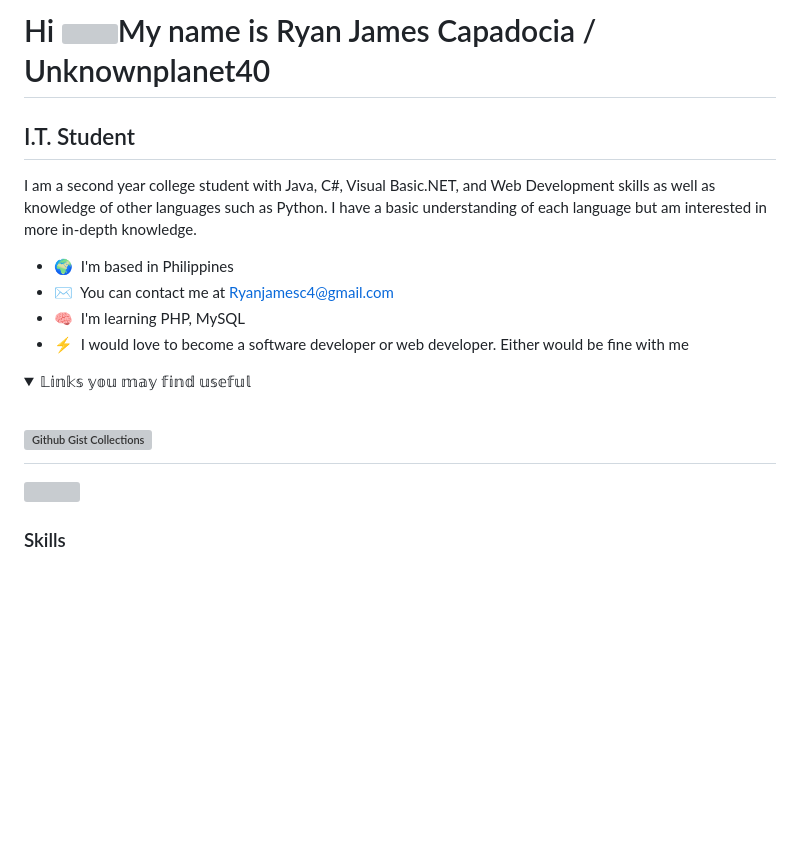
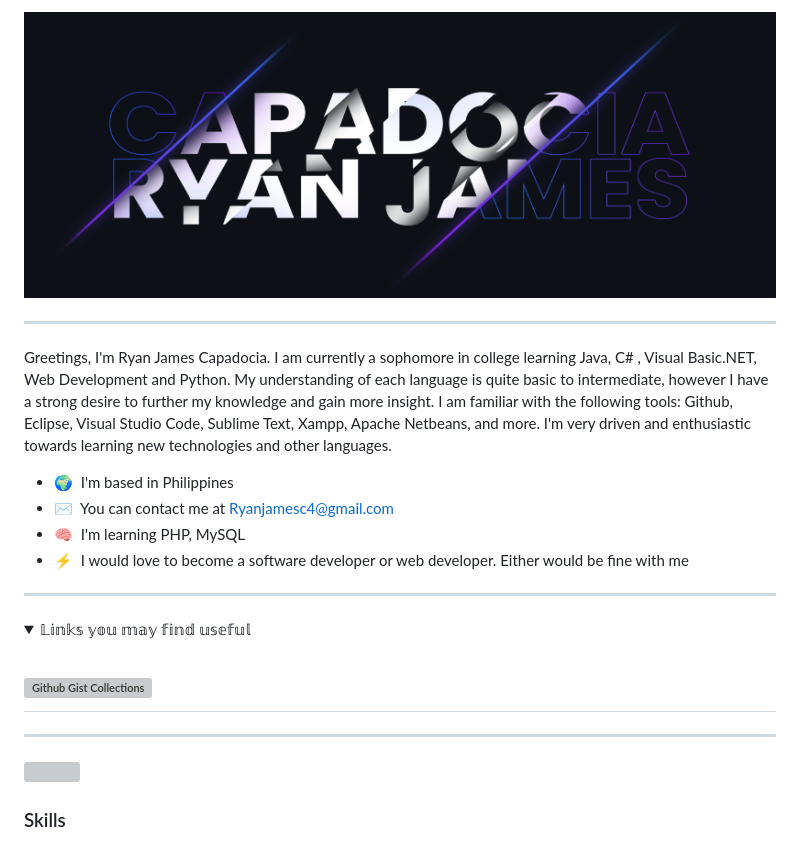
Before and after one commit to Unknownplanet40/Unknownplanet40, a Markdown page: README.md, the part around the change printed below. GitHub-like rendering; folded sections open; blank space fills up the shorter version; grey boxes are pictures that could not be loaded.

```diff
--- a/README.md
+++ b/README.md
@@ -1,15 +1,16 @@
-Hi ![](https://user-images.githubusercontent.com/18350557/176309783-0785949b-9127-417c-8b55-ab5a4333674e.gif)My name is Ryan James Capadocia / Unknownplanet40
-==============================================================================================================================================================
+<p align="center" width="100%">
+  <img src="https://github.com/Unknownplanet40/Unknownplanet40/blob/2a366bce3c1d60a37109b1068af0df5223d1281c/CoverImage.png" align="center" width="820px" />
+</p>
 
-I.T. Student
 ------------
-
-I am a second year college student with Java, C#, Visual Basic.NET, and Web Development skills as well as knowledge of other languages such as Python. I have a basic understanding of each language but am interested in more in-depth knowledge.
+Greetings, I'm Ryan James Capadocia. I am currently a sophomore in college learning Java, C# , Visual Basic.NET, Web Development and Python. My understanding of each language is quite basic to intermediate, however I have a strong desire to further my knowledge and gain more insight. I am familiar with the following tools: Github, Eclipse, Visual Studio Code, Sublime Text, Xampp, Apache Netbeans, and more. I'm very driven and enthusiastic towards learning new technologies and other languages.
 
 * 🌍  I'm based in Philippines
 * ✉️  You can contact me at [Ryanjamesc4@gmail.com](mailto:Ryanjamesc4@gmail.com)
 * 🧠  I'm learning PHP, MySQL
 * ⚡  I would love to become a software developer or web developer. Either would be fine with me
+
+------------
 
 <details><summary>𝕃𝕚𝕟𝕜𝕤 𝕪𝕠𝕦 𝕞𝕒𝕪 𝕗𝕚𝕟𝕕 𝕦𝕤𝕖𝕗𝕦𝕝</summary>
   <p>
@@ -19,6 +20,8 @@ I am a second year college student with Java, C#, Visual Basic.NET, and Web Deve
   </p>
 </details>
 
+------------
+
 <a href="https://www.github.com/Unknownplanet40" target="_blank" rel="noreferrer"><img
 src="https://img.shields.io/github/followers/Unknownplanet40?logo=github&style=for-the-badge&color=0891b2&labelColor=1c1917" /></a>
 
```
Also changed, not shown: other parts of README.md (+6 -3 lines).
